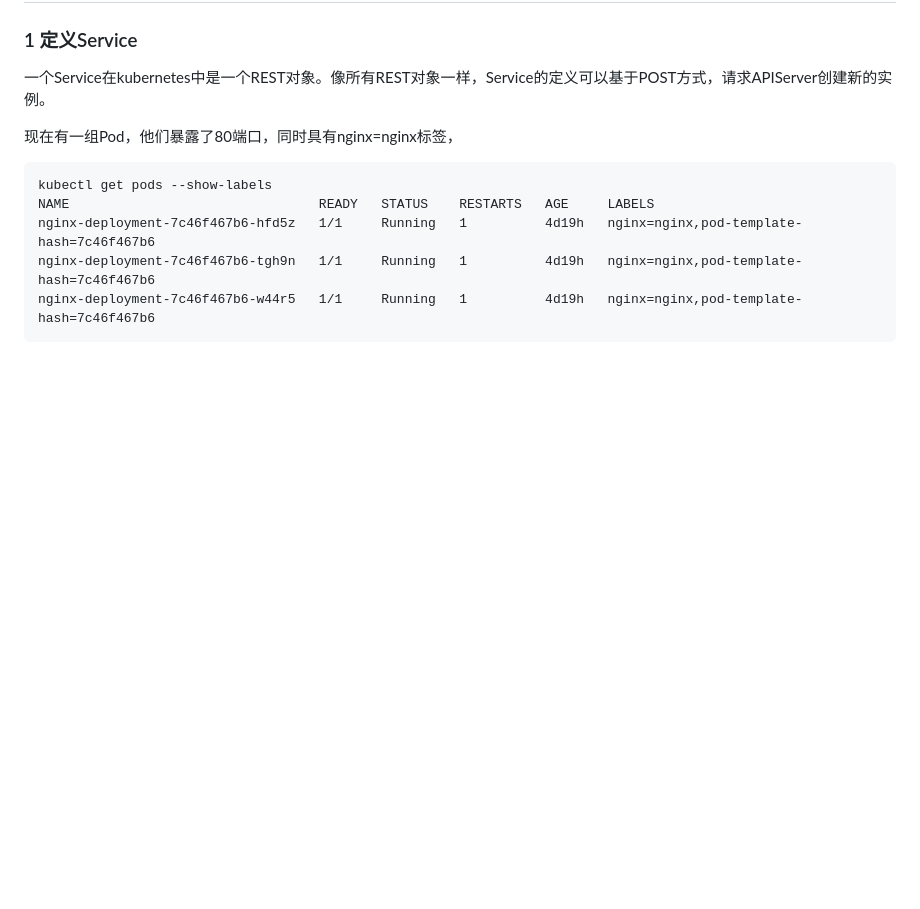
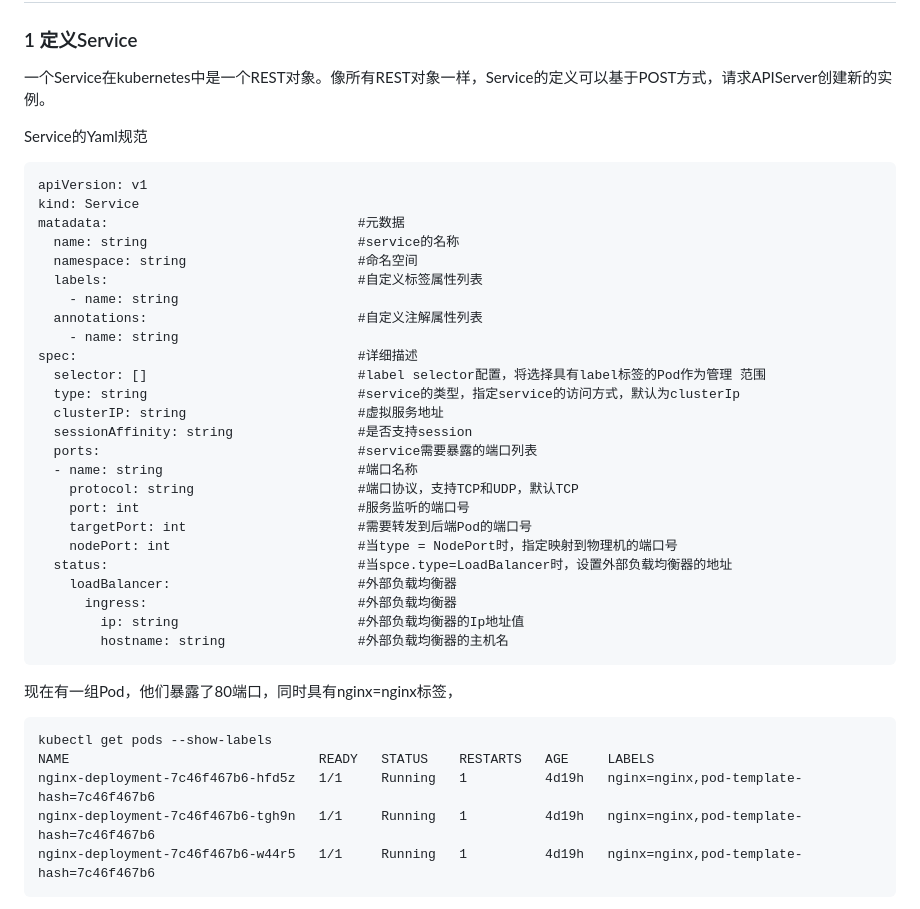
Before and after one commit to Nick-0314/kubernetes, a Markdown page: kubernetes基础/K-Service.md, the part around the change printed below. Drawn GitHub-style; blank space fills up the shorter version.

````diff
--- a/kubernetes基础/K-Service.md
+++ b/kubernetes基础/K-Service.md
@@ -140,6 +140,36 @@ Ingress 的结构如下图所示：
 
 一个Service在kubernetes中是一个REST对象。像所有REST对象一样，Service的定义可以基于POST方式，请求APIServer创建新的实例。
 
+Service的Yaml规范
+
+```
+apiVersion: v1
+kind: Service
+matadata:                                #元数据
+  name: string                           #service的名称
+  namespace: string                      #命名空间
+  labels:                                #自定义标签属性列表
+    - name: string
+  annotations:                           #自定义注解属性列表
+    - name: string
+spec:                                    #详细描述
+  selector: []                           #label selector配置，将选择具有label标签的Pod作为管理 范围
+  type: string                           #service的类型，指定service的访问方式，默认为clusterIp
+  clusterIP: string                      #虚拟服务地址
+  sessionAffinity: string                #是否支持session
+  ports:                                 #service需要暴露的端口列表
+  - name: string                         #端口名称
+    protocol: string                     #端口协议，支持TCP和UDP，默认TCP
+    port: int                            #服务监听的端口号
+    targetPort: int                      #需要转发到后端Pod的端口号
+    nodePort: int                        #当type = NodePort时，指定映射到物理机的端口号
+  status:                                #当spce.type=LoadBalancer时，设置外部负载均衡器的地址
+    loadBalancer:                        #外部负载均衡器
+      ingress:                           #外部负载均衡器
+        ip: string                       #外部负载均衡器的Ip地址值
+        hostname: string                 #外部负载均衡器的主机名
+```
+
 现在有一组Pod，他们暴露了80端口，同时具有nginx=nginx标签，
 
 ```
````
Also changed, not shown: other parts of kubernetes基础/K-Service.md (+58 -1 lines), kubernetes基础/image/service/externalname.png (added), 1 other file.
